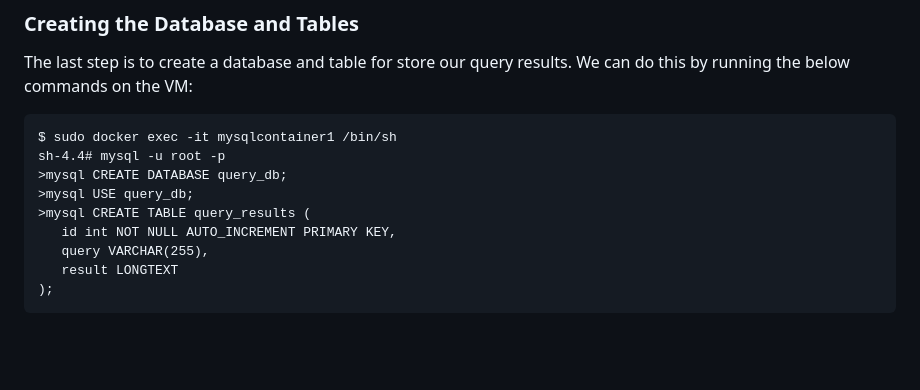
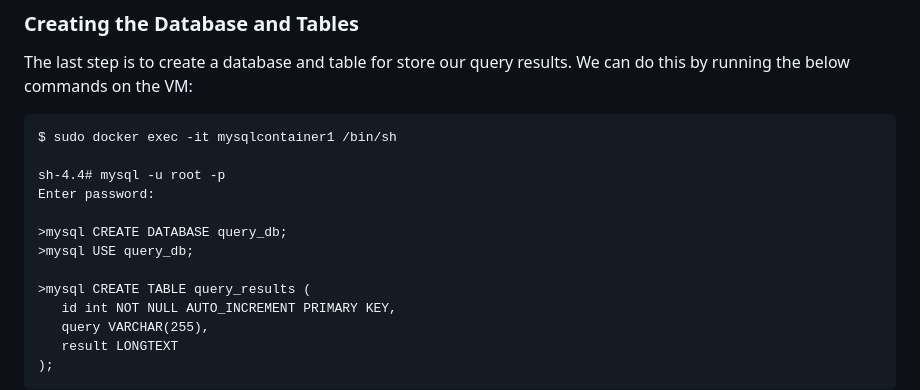
Before and after one commit to walsm232/CT5169-CA1, a Markdown page: README.md, the part around the change. Rendered like a GitHub page; blank space fills up the shorter version.

````diff
--- a/README.md
+++ b/README.md
@@ -62,9 +62,13 @@ Now we to set port-forwarding rules in order to open SSH access from the host to
 The last step is to create a database and table for store our query results. We can do this by running the below commands on the VM:
 ```
 $ sudo docker exec -it mysqlcontainer1 /bin/sh
+
 sh-4.4# mysql -u root -p
+Enter password:
+
 >mysql CREATE DATABASE query_db;
 >mysql USE query_db;
+
 >mysql CREATE TABLE query_results (
    id int NOT NULL AUTO_INCREMENT PRIMARY KEY,
    query VARCHAR(255),
````
